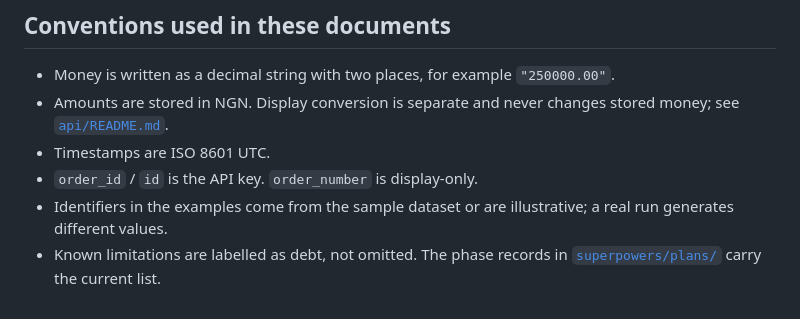
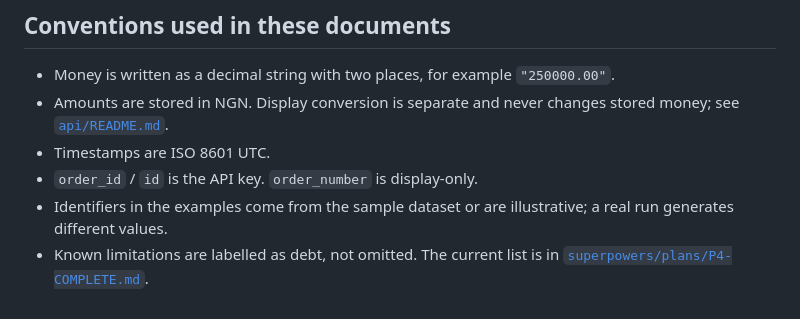
Before and after one commit to Ayewealth/harbourhub, a Markdown page: docs/README.md, the part around the change. Rendered like a GitHub page.

```diff
--- a/docs/README.md
+++ b/docs/README.md
@@ -107,5 +107,5 @@ python manage.py spectacular --file schema.yml --validate
 - `order_id` / `id` is the API key. `order_number` is display-only.
 - Identifiers in the examples come from the sample dataset or are illustrative; a real run
   generates different values.
-- Known limitations are labelled as debt, not omitted. The phase records in
-  [`superpowers/plans/`](superpowers/plans/) carry the current list.
+- Known limitations are labelled as debt, not omitted. The current list is in
+  [`superpowers/plans/P4-COMPLETE.md`](superpowers/plans/P4-COMPLETE.md).
```
Also changed, not shown: 1 other file.
